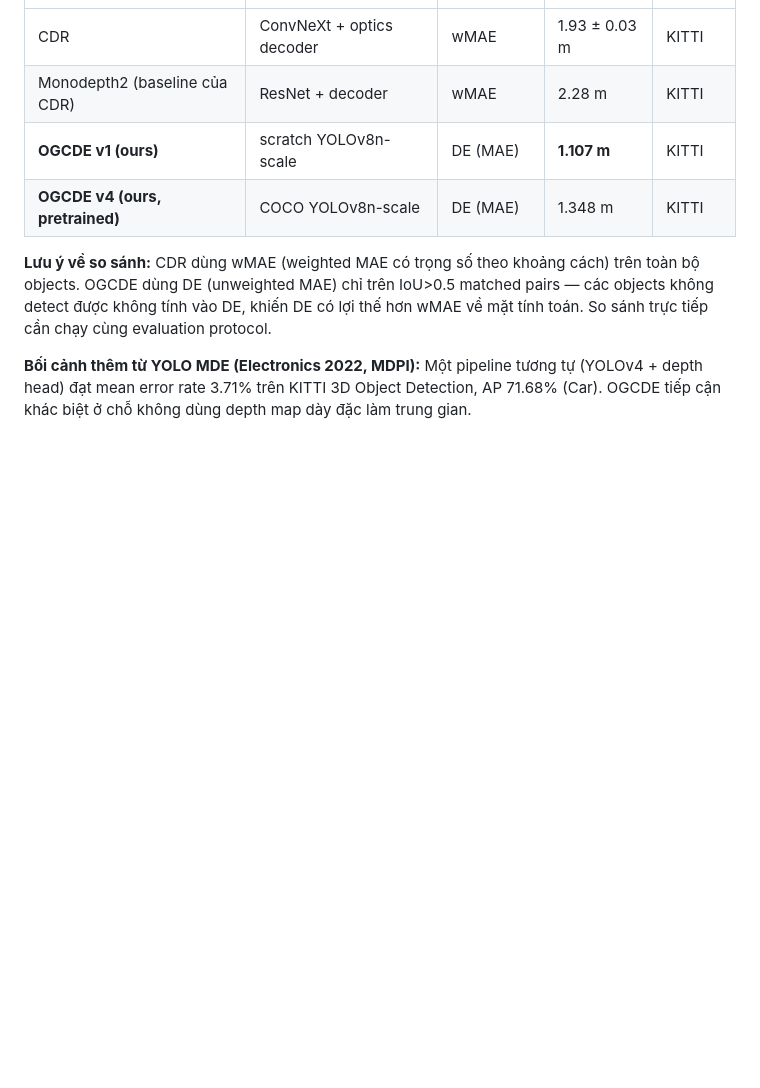
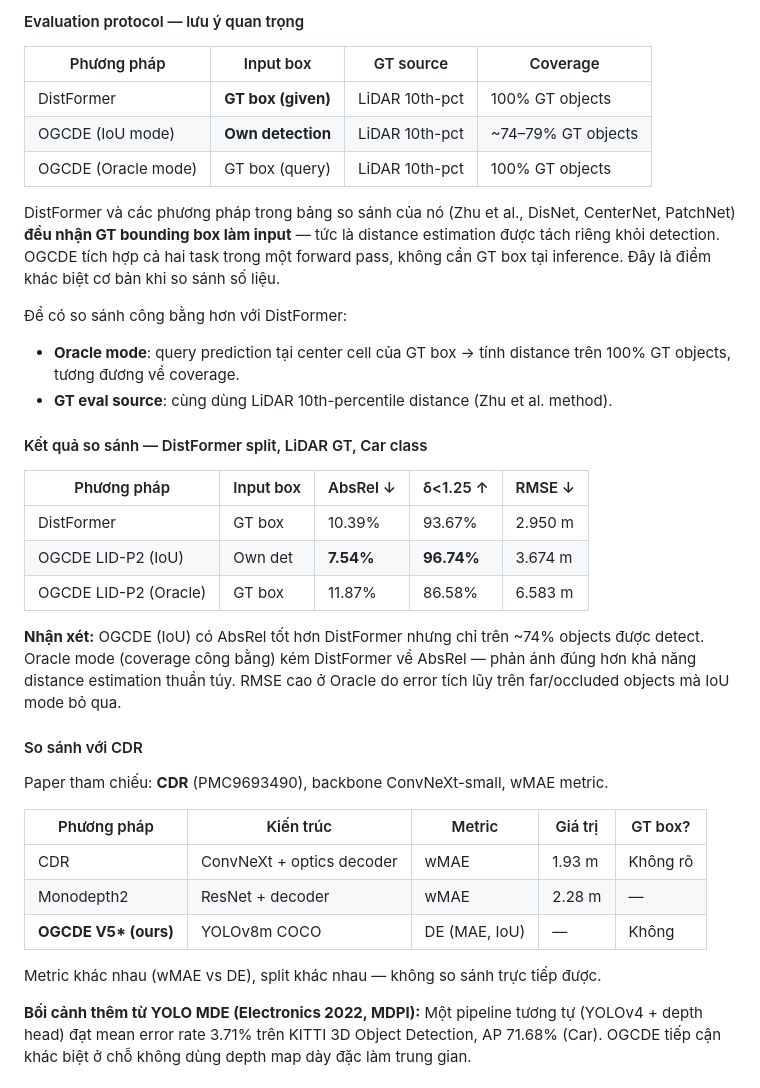
Before and after one commit to nqttruong/one_stage_depth, a Markdown page: REPORT.md, the part around one of its changes. GitHub-like rendering; blank space fills up the shorter version.

```diff
--- a/REPORT.md
+++ b/REPORT.md
@@ -241,10 +255,38 @@ Paper tham chiếu: **"Supervised Object-Specific Distance Estimation from Monoc
+#### Evaluation protocol — lưu ý quan trọng
+
+| Phương pháp | Input box | GT source | Coverage |
+|---|---|---|---|
+| DistFormer | **GT box (given)** | LiDAR 10th-pct | 100% GT objects |
+| OGCDE (IoU mode) | **Own detection** | LiDAR 10th-pct | ~74–79% GT objects |
+| OGCDE (Oracle mode) | GT box (query) | LiDAR 10th-pct | 100% GT objects |
+
+DistFormer và các phương pháp trong bảng so sánh của nó (Zhu et al., DisNet, CenterNet, PatchNet) **đều nhận GT bounding box làm input** — tức là distance estimation được tách riêng khỏi detection. OGCDE tích hợp cả hai task trong một forward pass, không cần GT box tại inference. Đây là điểm khác biệt cơ bản khi so sánh số liệu.
+
+Để có so sánh công bằng hơn với DistFormer:
+- **Oracle mode**: query prediction tại center cell của GT box → tính distance trên 100% GT objects, tương đương về coverage.
+- **GT eval source**: cùng dùng LiDAR 10th-percentile distance (Zhu et al. method).
+
+#### Kết quả so sánh — DistFormer split, LiDAR GT, Car class
+
+| Phương pháp | Input box | AbsRel ↓ | δ<1.25 ↑ | RMSE ↓ |
 |---|---|---|---|---|
-| CDR | ConvNeXt + optics decoder | wMAE | 1.93 ± 0.03 m | KITTI |
-| Monodepth2 (baseline của CDR) | ResNet + decoder | wMAE | 2.28 m | KITTI |
-| **OGCDE v1 (ours)** | scratch YOLOv8n-scale | DE (MAE) | **1.107 m** | KITTI |
-| **OGCDE v4 (ours, pretrained)** | COCO YOLOv8n-scale | DE (MAE) | 1.348 m | KITTI |
+| DistFormer | GT box | 10.39% | 93.67% | 2.950 m |
+| OGCDE LID-P2 (IoU) | Own det | **7.54%** | **96.74%** | 3.674 m |
+| OGCDE LID-P2 (Oracle) | GT box | 11.87% | 86.58% | 6.583 m |
 
-**Lưu ý về so sánh:** CDR dùng wMAE (weighted MAE có trọng số theo khoảng cách) trên toàn bộ objects. OGCDE dùng DE (unweighted MAE) chỉ trên IoU>0.5 matched pairs — các objects không detect được không tính vào DE, khiến DE có lợi thế hơn wMAE về mặt tính toán. So sánh trực tiếp cần chạy cùng evaluation protocol.
+**Nhận xét:** OGCDE (IoU) có AbsRel tốt hơn DistFormer nhưng chỉ trên ~74% objects được detect. Oracle mode (coverage công bằng) kém DistFormer về AbsRel — phản ánh đúng hơn khả năng distance estimation thuần túy. RMSE cao ở Oracle do error tích lũy trên far/occluded objects mà IoU mode bỏ qua.
+
+#### So sánh với CDR
+
+Paper tham chiếu: **CDR** (PMC9693490), backbone ConvNeXt-small, wMAE metric.
+
+| Phương pháp | Kiến trúc | Metric | Giá trị | GT box? |
+|---|---|---|---|---|
+| CDR | ConvNeXt + optics decoder | wMAE | 1.93 m | Không rõ |
+| Monodepth2 | ResNet + decoder | wMAE | 2.28 m | — |
+| **OGCDE V5\* (ours)** | YOLOv8m COCO | DE (MAE, IoU) | — | Không |
+
+Metric khác nhau (wMAE vs DE), split khác nhau — không so sánh trực tiếp được.
 
 **Bối cảnh thêm từ YOLO MDE (Electronics 2022, MDPI):** Một pipeline tương tự (YOLOv4 + depth head) đạt mean error rate 3.71% trên KITTI 3D Object Detection, AP 71.68% (Car). OGCDE tiếp cận khác biệt ở chỗ không dùng depth map dày đặc làm trung gian.
 
```
Also changed, not shown: other parts of REPORT.md (+36 -22 lines).
